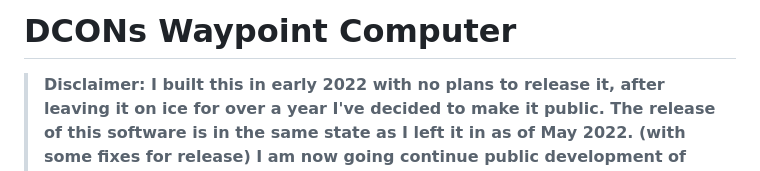
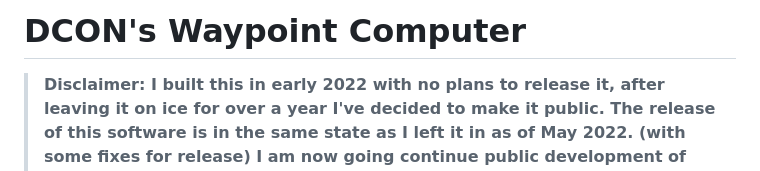
Before and after one commit to RevolvingDCON/DCONs-DCS-Waypoint-Computer, a Markdown page: README.md, the part around the change. GitHub-like rendering.

```diff
--- a/README.md
+++ b/README.md
@@ -1,4 +1,4 @@
-# DCONs Waypoint Computer
+# DCON's Waypoint Computer
 > **Disclaimer: I built this in early 2022 with no plans to release it, after leaving it on ice for over a year I've decided to make it public. The release of this software is in the same state as I left it in as of May 2022. (with some fixes for release) I am now going continue public development of the tool until it is in a complete state.**
 
 A simple, clean and easy to use interface for transfering waypoints to aircraft in DCS through a custom radar or the ingame map. Also share waypoints with your friends in real time.
```
